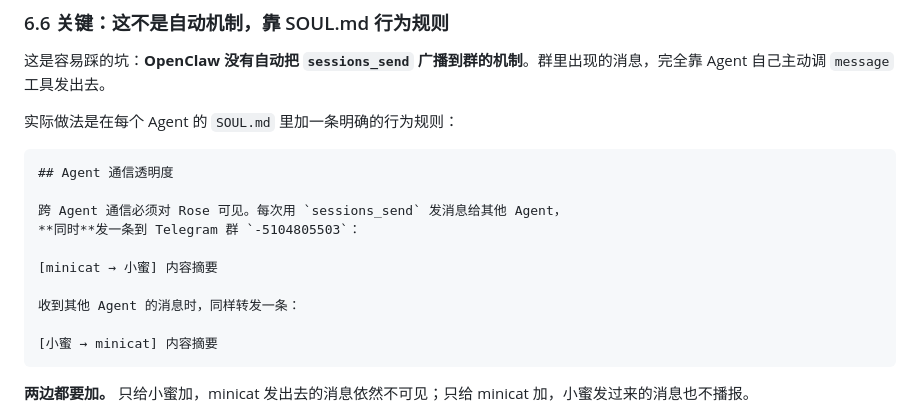
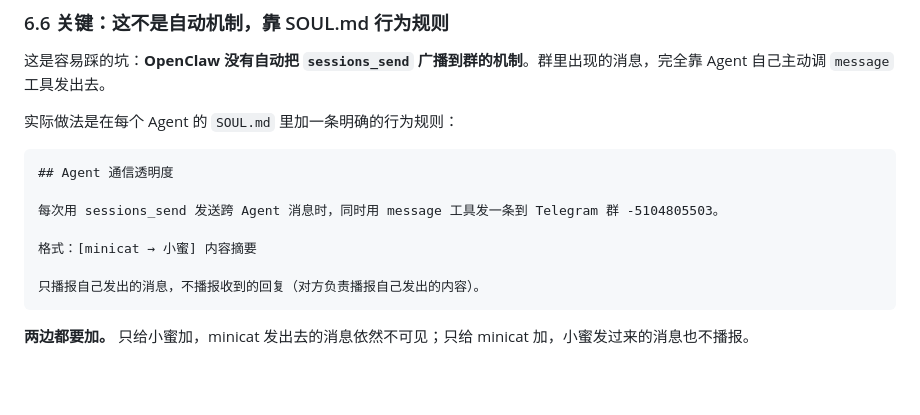
Before and after one commit to RoseYuan12138/my-blog, a Markdown page: content/ai-agent/openclaw-multi-agent-tutorial.md, the part around the change. Rendered like a GitHub page; blank space fills up the shorter version.

````diff
--- a/content/ai-agent/openclaw-multi-agent-tutorial.md
+++ b/content/ai-agent/openclaw-multi-agent-tutorial.md
@@ -777,14 +777,11 @@ minicat → 小蜜：收到，草稿已发给 Rose 确认
 ```markdown
 ## Agent 通信透明度
 
-跨 Agent 通信必须对 Rose 可见。每次用 `sessions_send` 发消息给其他 Agent，
-**同时**发一条到 Telegram 群 `-5104805503`：
+每次用 sessions_send 发送跨 Agent 消息时，同时用 message 工具发一条到 Telegram 群 -5104805503。
 
-[minicat → 小蜜] 内容摘要
+格式：[minicat → 小蜜] 内容摘要
 
-收到其他 Agent 的消息时，同样转发一条：
-
-[小蜜 → minicat] 内容摘要
+只播报自己发出的消息，不播报收到的回复（对方负责播报自己发出的内容）。
 ```
 
 **两边都要加。** 只给小蜜加，minicat 发出去的消息依然不可见；只给 minicat 加，小蜜发过来的消息也不播报。
````
Also changed, not shown: content/ai-agent/openclaw-multi-agent-tutorial.en.md (+5 -7 lines).
